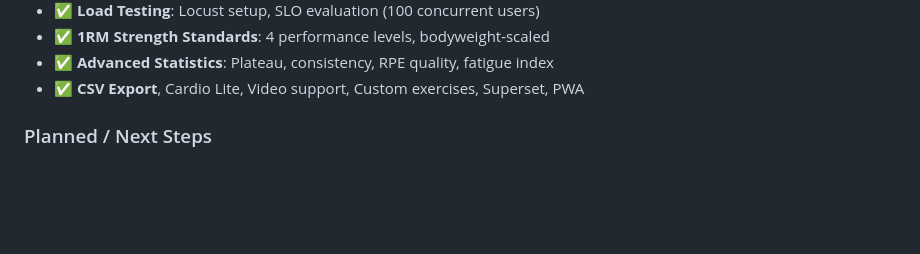
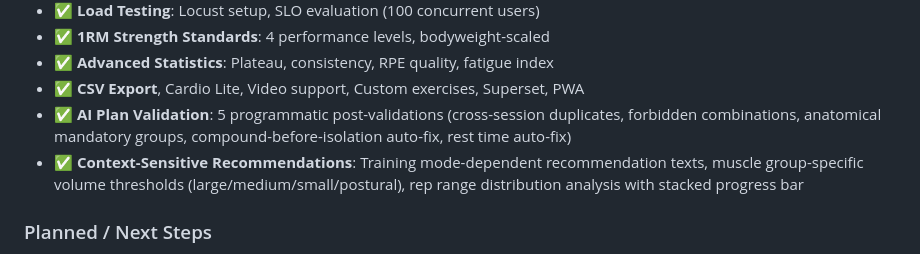
Before and after one commit to leratos/Berry-Gym, a Markdown page: README_EN.md, the part around one of its changes. Rendered like a GitHub page; blank space fills up the shorter version.

```diff
--- a/README_EN.md
+++ b/README_EN.md
@@ -333,6 +333,8 @@ Current prioritization and implementation status are tracked in
 - ✅ **1RM Strength Standards**: 4 performance levels, bodyweight-scaled
 - ✅ **Advanced Statistics**: Plateau, consistency, RPE quality, fatigue index
 - ✅ **CSV Export**, Cardio Lite, Video support, Custom exercises, Superset, PWA
+- ✅ **AI Plan Validation**: 5 programmatic post-validations (cross-session duplicates, forbidden combinations, anatomical mandatory groups, compound-before-isolation auto-fix, rest time auto-fix)
+- ✅ **Context-Sensitive Recommendations**: Training mode-dependent recommendation texts, muscle group-specific volume thresholds (large/medium/small/postural), rep range distribution analysis with stacked progress bar
 
 ### Planned / Next Steps
 
```
Also changed, not shown: other parts of README_EN.md (+1 -1 lines), README.md (+4 -1 lines), docs/PROJECT_ROADMAP.md (+2 -2 lines).
